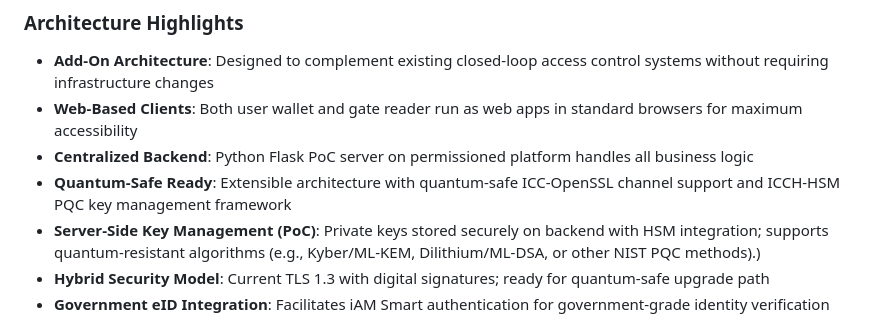
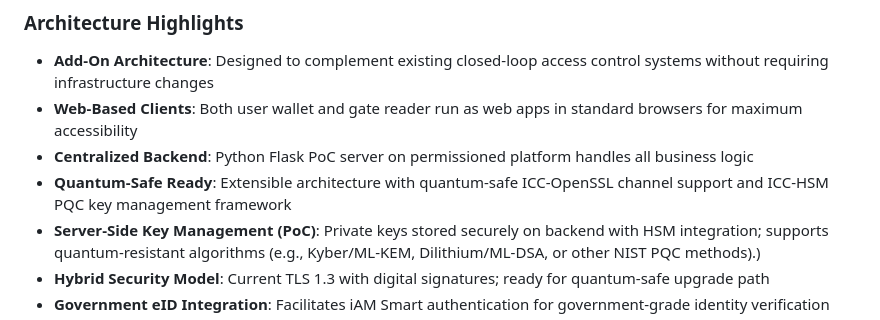
Before and after one commit to realmatterio/iAmSmartGate, a Markdown page: MockUp/iAmSmartGate-Presentation.md, the part around the change. GitHub-like rendering.

```diff
--- a/MockUp/iAmSmartGate-Presentation.md
+++ b/MockUp/iAmSmartGate-Presentation.md
@@ -69,7 +69,7 @@ graph TB
 - **Add-On Architecture**: Designed to complement existing closed-loop access control systems without requiring infrastructure changes
 - **Web-Based Clients**: Both user wallet and gate reader run as web apps in standard browsers for maximum accessibility
 - **Centralized Backend**: Python Flask PoC server on permissioned platform handles all business logic
-- **Quantum-Safe Ready**: Extensible architecture with quantum-safe ICC-OpenSSL channel support and ICCH-HSM PQC key management framework
+- **Quantum-Safe Ready**: Extensible architecture with quantum-safe ICC-OpenSSL channel support and ICC-HSM PQC key management framework
 - **Server-Side Key Management (PoC)**: Private keys stored securely on backend with HSM integration; supports quantum-resistant algorithms (e.g., Kyber/ML-KEM, Dilithium/ML-DSA, or other NIST PQC methods).)
 - **Hybrid Security Model**: Current TLS 1.3 with digital signatures; ready for quantum-safe upgrade path
 - **Government eID Integration**: Facilitates iAM Smart authentication for government-grade identity verification
```
